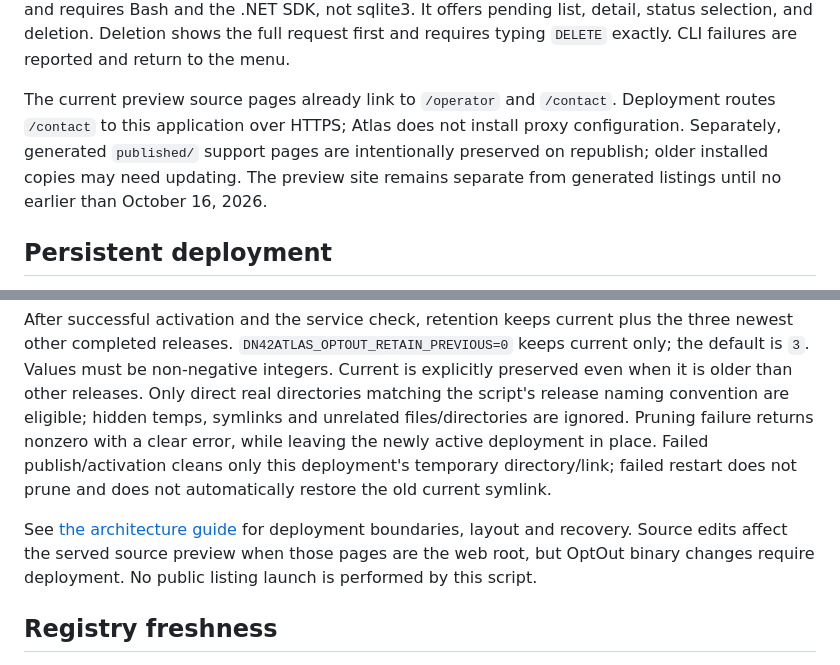
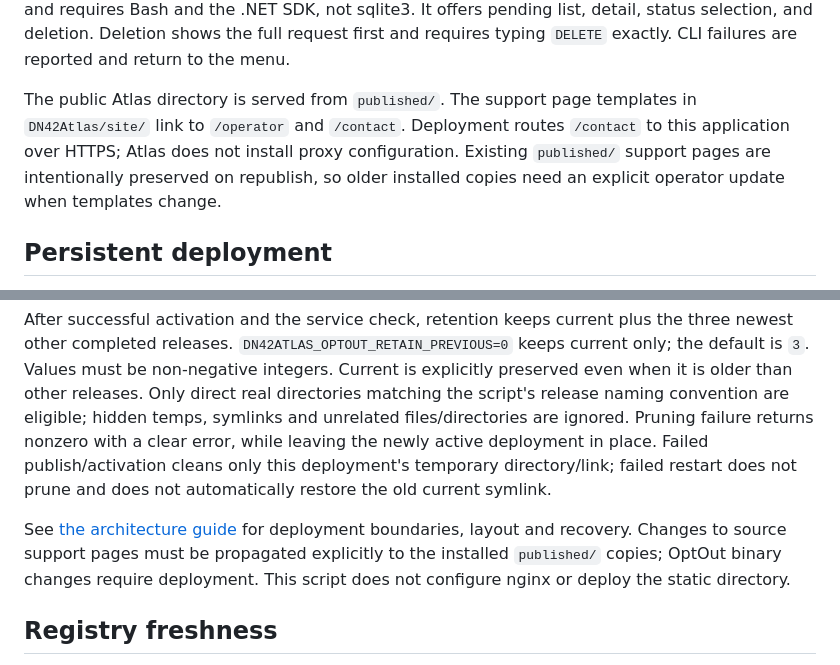
Before and after one commit to JoyfulReaper/DN42Atlas, a Markdown page: DN42Atlas.OptOut/README.md, 2 parts joined by grey strips. Rendered like a GitHub page.

Commit message:
Document launched Atlas directory and support page deployment

```diff
--- a/DN42Atlas.OptOut/README.md
+++ b/DN42Atlas.OptOut/README.md
@@ -84,7 +84,7 @@ For interactive review on a Bash deployment, use the executable helper at the re
 
 It loads `~/.config/dn42atlas/oidc.env` when present. Override that path with its optional argument or `DN42ATLAS_ADMIN_ENV_FILE`; an explicitly selected missing file is an error. Without a default file it uses the existing environment. The file is trusted shell configuration and is sourced with automatic export; keep it private and do not source untrusted files. Environment contents are not printed. The helper locates its repository directory, runs the OptOut CLI with `--no-launch-profile`, and requires Bash and the .NET SDK, not sqlite3. It offers pending list, detail, status selection, and deletion. Deletion shows the full request first and requires typing `DELETE` exactly. CLI failures are reported and return to the menu.
 
-The current preview source pages already link to `/operator` and `/contact`. Deployment routes `/contact` to this application over HTTPS; Atlas does not install proxy configuration. Separately, generated `published/` support pages are intentionally preserved on republish; older installed copies may need updating. The preview site remains separate from generated listings until no earlier than October 16, 2026.
+The public Atlas directory is served from `published/`. The support page templates in `DN42Atlas/site/` link to `/operator` and `/contact`. Deployment routes `/contact` to this application over HTTPS; Atlas does not install proxy configuration. Existing `published/` support pages are intentionally preserved on republish, so older installed copies need an explicit operator update when templates change.
 
 ## Persistent deployment
 
@@ -94,7 +94,7 @@ From a clean non-root deployment checkout, run `./deploy-optout.sh`. It pulls `-
 
 After successful activation and the service check, retention keeps current plus the three newest other completed releases. `DN42ATLAS_OPTOUT_RETAIN_PREVIOUS=0` keeps current only; the default is `3`. Values must be non-negative integers. Current is explicitly preserved even when it is older than other releases. Only direct real directories matching the script's release naming convention are eligible; hidden temps, symlinks and unrelated files/directories are ignored. Pruning failure returns nonzero with a clear error, while leaving the newly active deployment in place. Failed publish/activation cleans only this deployment's temporary directory/link; failed restart does not prune and does not automatically restore the old current symlink.
 
-See [the architecture guide](../docs/ARCHITECTURE.md) for deployment boundaries, layout and recovery. Source edits affect the served source preview when those pages are the web root, but OptOut binary changes require deployment. No public listing launch is performed by this script.
+See [the architecture guide](../docs/ARCHITECTURE.md) for deployment boundaries, layout and recovery. Changes to source support pages must be propagated explicitly to the installed `published/` copies; OptOut binary changes require deployment. This script does not configure nginx or deploy the static directory.
 
 ## Registry freshness
 
```
